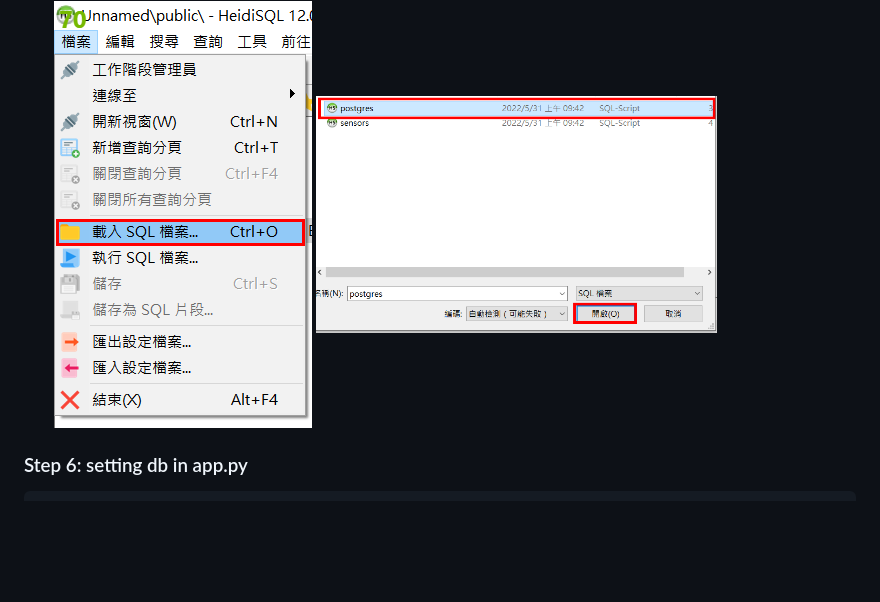
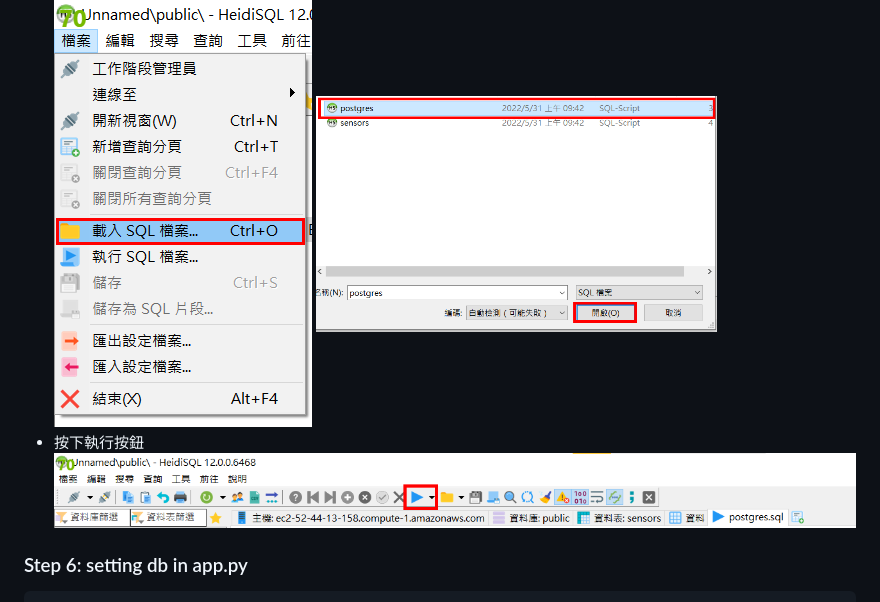
Before and after one commit to michael54856/aiot0531, a Markdown page: Readme.md, the part around the change. Rendered like a GitHub page; pictures changed too: Image/step5ClickStart.png (added); blank space fills up the shorter version.

Commit message:
update step5

````diff
--- a/Readme.md
+++ b/Readme.md
@@ -64,6 +64,8 @@ pip install numpy
 * 載入```./db/postgres.sql```到資料庫中 <br></br>
   <img src="https://raw.githubusercontent.com/michael54856/aiot0531/master/Image/step5LoadSQL.png" height="30%">
   <img src="https://raw.githubusercontent.com/michael54856/aiot0531/master/Image/step5SelectPostgres.png" width="50%">
+* 按下執行按鈕
+  <img src="https://raw.githubusercontent.com/michael54856/aiot0531/master/Image/step5ClickStart.png">
 
 ### Step 6: setting db in app.py
 
````
